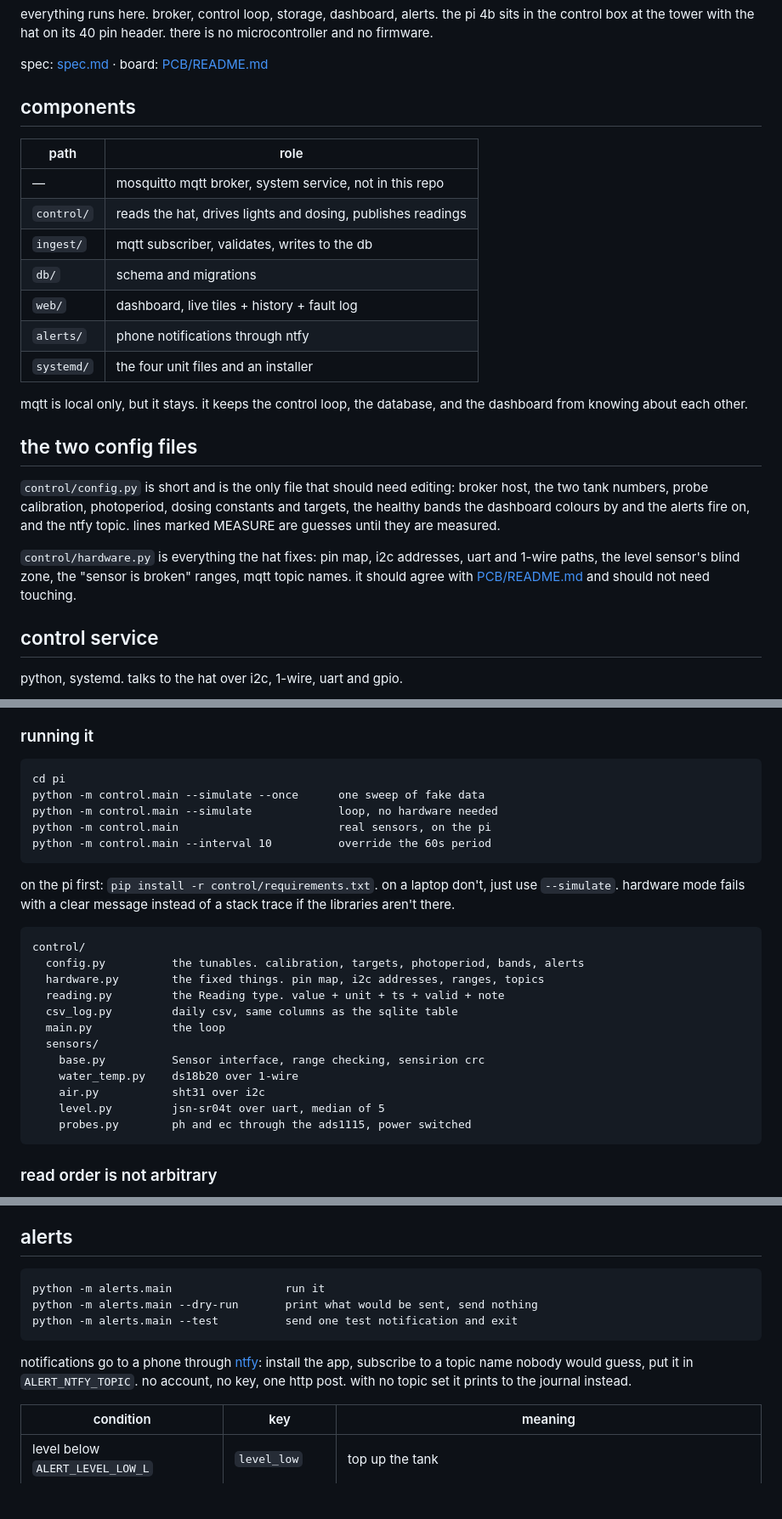
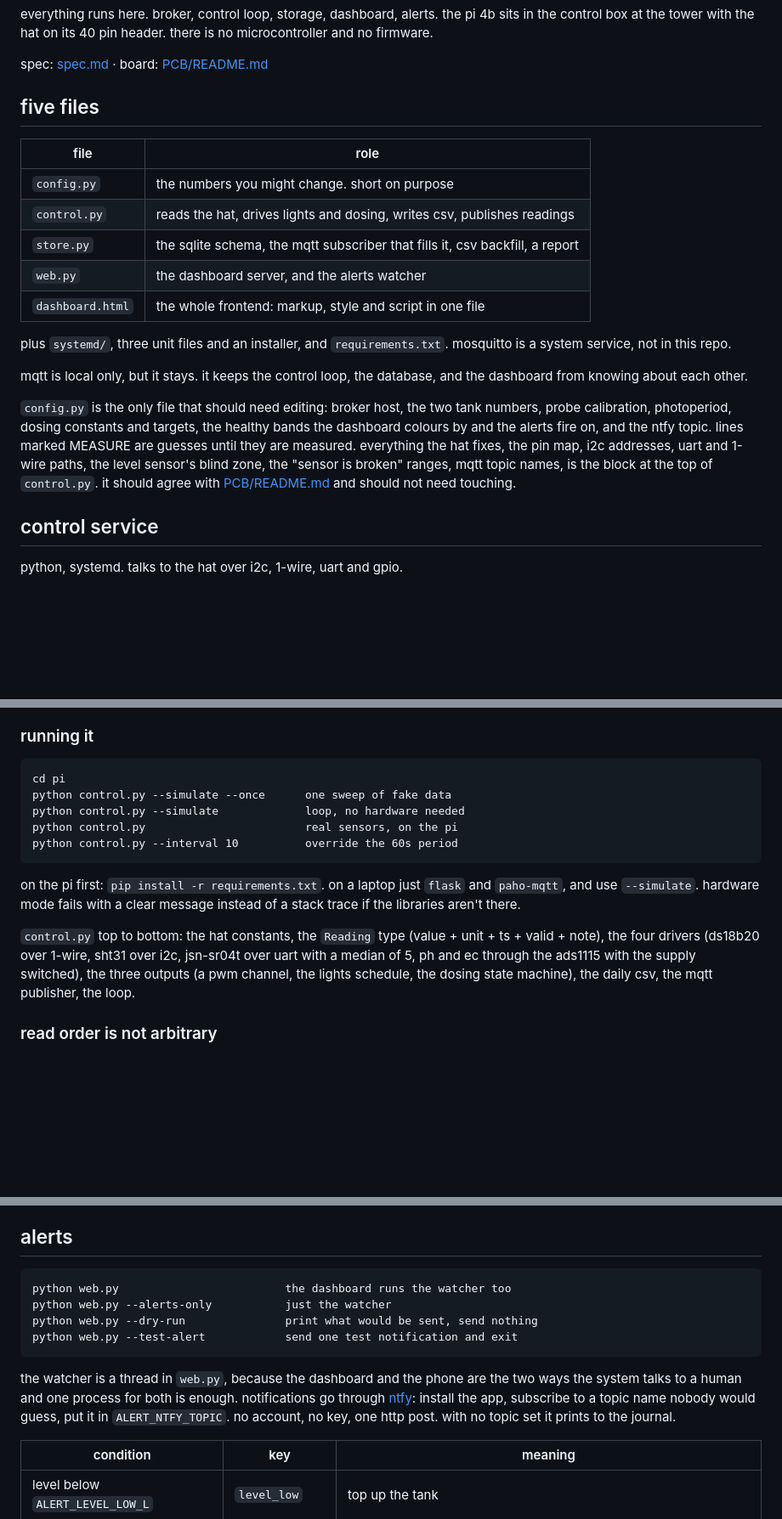
Before and after one commit to DagaVedant/Hydroponic-Garden, a Markdown page: pi/README.md, 3 parts joined by grey strips. Shown at 85% size. GitHub-like rendering; blank space fills up the shorter version.

Commit message:
updating the pi readme for the five files

````diff
--- a/pi/README.md
+++ b/pi/README.md
@@ -5,31 +5,28 @@ box at the tower with the hat on its 40 pin header. there is no microcontroller
 
 spec: [spec.md](../spec.md) · board: [PCB/README.md](../PCB/README.md)
 
-## components
+## five files
 
-| path | role |
+| file | role |
 |---|---|
-| — | mosquitto mqtt broker, system service, not in this repo |
-| `control/` | reads the hat, drives lights and dosing, publishes readings |
-| `ingest/` | mqtt subscriber, validates, writes to the db |
-| `db/` | schema and migrations |
-| `web/` | dashboard, live tiles + history + fault log |
-| `alerts/` | phone notifications through ntfy |
-| `systemd/` | the four unit files and an installer |
+| `config.py` | the numbers you might change. short on purpose |
+| `control.py` | reads the hat, drives lights and dosing, writes csv, publishes readings |
+| `store.py` | the sqlite schema, the mqtt subscriber that fills it, csv backfill, a report |
+| `web.py` | the dashboard server, and the alerts watcher |
+| `dashboard.html` | the whole frontend: markup, style and script in one file |
+
+plus `systemd/`, three unit files and an installer, and `requirements.txt`. mosquitto is a
+system service, not in this repo.
 
 mqtt is local only, but it stays. it keeps the control loop, the database, and the dashboard from
 knowing about each other.
 
-## the two config files
-
-`control/config.py` is short and is the only file that should need editing: broker host, the two
-tank numbers, probe calibration, photoperiod, dosing constants and targets, the healthy bands the
-dashboard colours by and the alerts fire on, and the ntfy topic. lines marked MEASURE are guesses
-until they are measured.
-
-`control/hardware.py` is everything the hat fixes: pin map, i2c addresses, uart and 1-wire paths,
-the level sensor's blind zone, the "sensor is broken" ranges, mqtt topic names. it should agree
-with [PCB/README.md](../PCB/README.md) and should not need touching.
+`config.py` is the only file that should need editing: broker host, the two tank numbers, probe
+calibration, photoperiod, dosing constants and targets, the healthy bands the dashboard colours by
+and the alerts fire on, and the ntfy topic. lines marked MEASURE are guesses until they are
+measured. everything the hat fixes, the pin map, i2c addresses, uart and 1-wire paths, the level
+sensor's blind zone, the "sensor is broken" ranges, mqtt topic names, is the block at the top of
+`control.py`. it should agree with [PCB/README.md](../PCB/README.md) and should not need touching.
 
 ## control service
 
@@ -46,30 +43,21 @@ python, systemd. talks to the hat over i2c, 1-wire, uart and gpio.
 
 ```
 cd pi
-python -m control.main --simulate --once      one sweep of fake data
-python -m control.main --simulate             loop, no hardware needed
-python -m control.main                        real sensors, on the pi
-python -m control.main --interval 10          override the 60s period
+python control.py --simulate --once      one sweep of fake data
+python control.py --simulate             loop, no hardware needed
+python control.py                        real sensors, on the pi
+python control.py --interval 10          override the 60s period
 ```
 
-on the pi first: `pip install -r control/requirements.txt`. on a laptop don't, just
-use `--simulate`. hardware mode fails with a clear message instead of a stack trace
-if the libraries aren't there.
+on the pi first: `pip install -r requirements.txt`. on a laptop just `flask` and
+`paho-mqtt`, and use `--simulate`. hardware mode fails with a clear message instead
+of a stack trace if the libraries aren't there.
 
-```
-control/
-  config.py          the tunables. calibration, targets, photoperiod, bands, alerts
-  hardware.py        the fixed things. pin map, i2c addresses, ranges, topics
-  reading.py         the Reading type. value + unit + ts + valid + note
-  csv_log.py         daily csv, same columns as the sqlite table
-  main.py            the loop
-  sensors/
-    base.py          Sensor interface, range checking, sensirion crc
-    water_temp.py    ds18b20 over 1-wire
-    air.py           sht31 over i2c
-    level.py         jsn-sr04t over uart, median of 5
-    probes.py        ph and ec through the ads1115, power switched
-```
+`control.py` top to bottom: the hat constants, the `Reading` type (value + unit + ts +
+valid + note), the four drivers (ds18b20 over 1-wire, sht31 over i2c, jsn-sr04t over
+uart with a median of 5, ph and ec through the ads1115 with the supply switched), the
+three outputs (a pwm channel, the lights schedule, the dosing state machine), the daily
+csv, the mqtt publisher, the loop.
 
 ### read order is not arbitrary
 
@@ -209,14 +197,16 @@ properly.
 ## alerts
 
 ```
-python -m alerts.main                 run it
-python -m alerts.main --dry-run       print what would be sent, send nothing
-python -m alerts.main --test          send one test notification and exit
+python web.py                         the dashboard runs the watcher too
+python web.py --alerts-only           just the watcher
+python web.py --dry-run               print what would be sent, send nothing
+python web.py --test-alert            send one test notification and exit
 ```
 
-notifications go to a phone through [ntfy](https://ntfy.sh): install the app, subscribe to a
-topic name nobody would guess, put it in `ALERT_NTFY_TOPIC`. no account, no key, one http post.
-with no topic set it prints to the journal instead.
+the watcher is a thread in `web.py`, because the dashboard and the phone are the two ways the
+system talks to a human and one process for both is enough. notifications go through
+[ntfy](https://ntfy.sh): install the app, subscribe to a topic name nobody would guess, put it in
+`ALERT_NTFY_TOPIC`. no account, no key, one http post. with no topic set it prints to the journal.
 
 | condition | key | meaning |
 |---|---|---|
````
Also changed, not shown: other parts of pi/README.md (+31 -30 lines).
